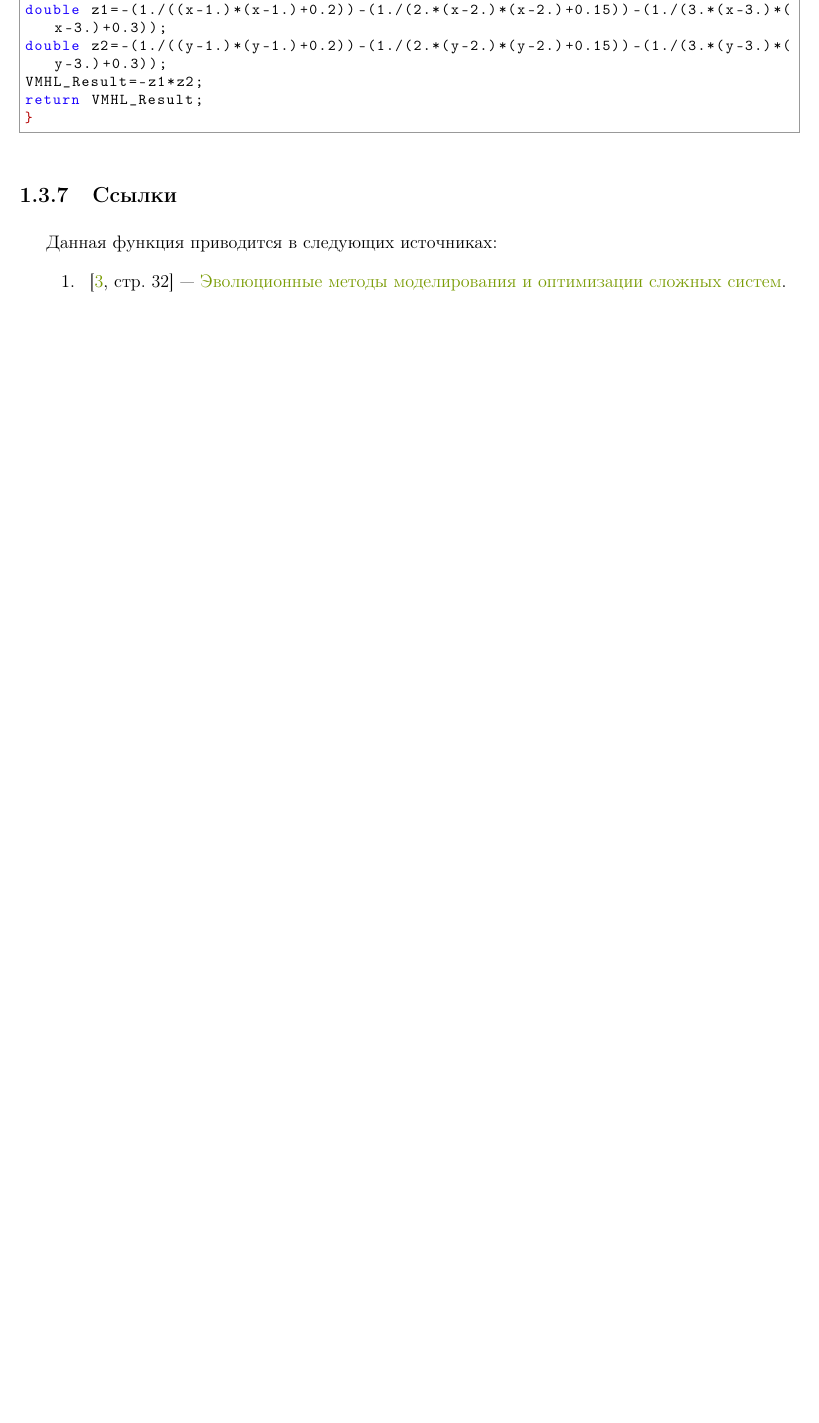
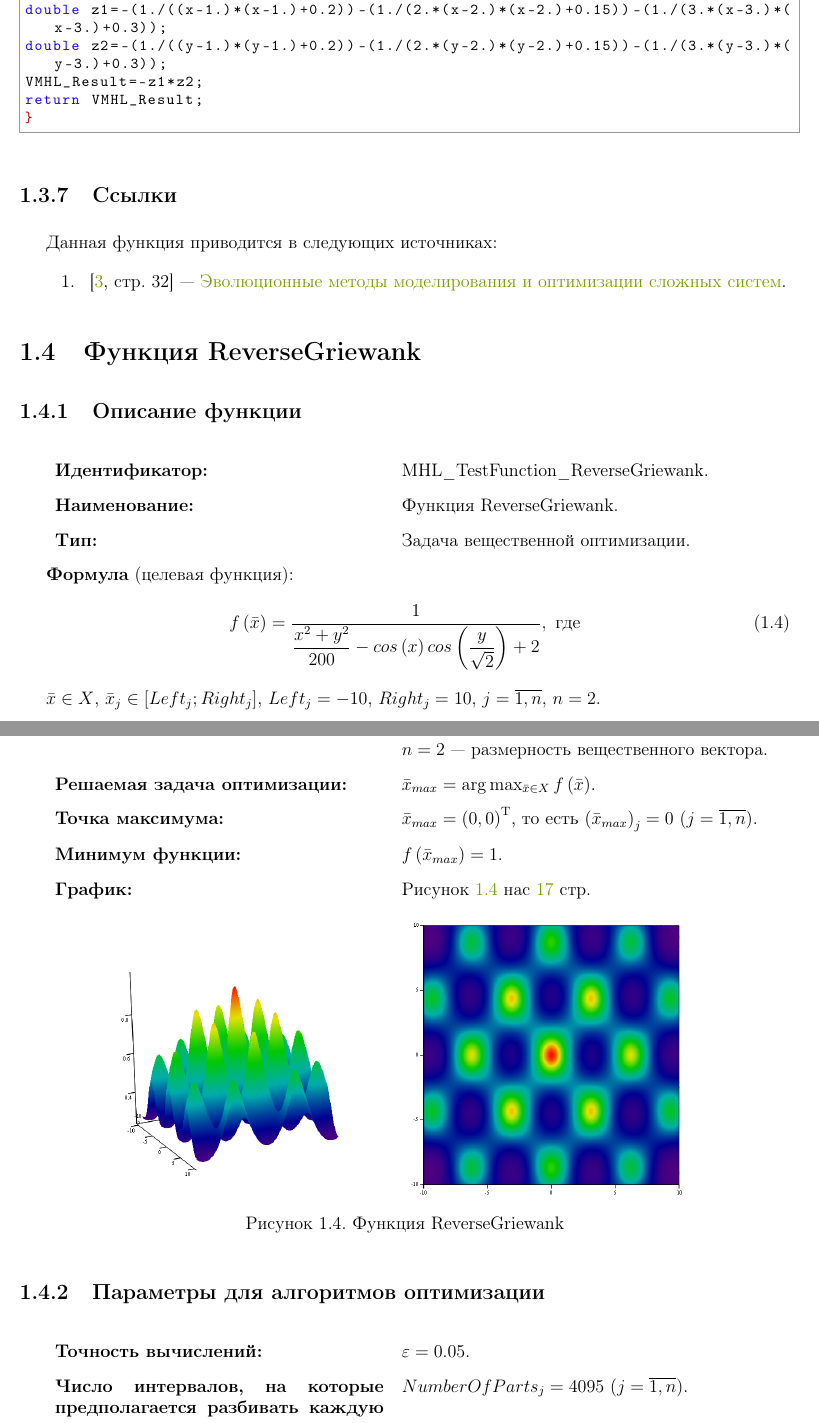
Before and after one commit to Harrix/Harrix-TestFunctions, a LaTeX document (Source/_HarrixTestFunctions.tex, which reads Source/MHL_TestFunction_ReverseGriewank.tex): part of page 16 of 31 before the commit and two parts of pages 16 and 17 of 34 after it, the two joined at a grey line, cut so that both start at the same text, the shorter picture padded with empty space. Compiled offline with pdfLaTeX; a LaTeX package or settings file that is missing is left out.

Commit message:
Версия 1.8
* Добавлена функция MHL_TestFunction_ReverseGriewank.

```diff
--- /dev/null
+++ b/Source/MHL_TestFunction_ReverseGriewank.tex
@@ -0,0 +1,38 @@
+\section {Функция ReverseGriewank}
+
+\subsection {Описание функции}
+
+\begin{tabularwide}
+\textbf{Идентификатор:} & MHL\_TestFunction\_ReverseGriewank. \\
+\textbf{Наименование:} & Функция ReverseGriewank. \\
+\textbf{Тип:} & Задача вещественной оптимизации. \\
+\end{tabularwide}
+
+\textbf{Формула} (целевая функция):
+\begin{equation}
+\label{TestFunctions:eq:MHL_ReverseGriewank}
+f\left( \bar{x}\right) = \dfrac{1}{\dfrac{x^2+y^2}{200}-cos\left( x\right)cos\left( \dfrac{y}{\sqrt{2}}\right)+2  }, \text{ где}
+\end{equation}
+\indent $\bar{x}\in X$, $\bar{x}_j\in \left[ Left_j; Right_j\right] $, $Left_j=-10$, $Right_j=10$, $j=\overline{1,n}$, $n=2$.
+
+\begin{tabularwide}
+\textbf{Обозначение:} &\specialcell{$\bar{x}$ --- вещественный вектор;\\$n = 2$ --- размерность вещественного вектора.}  \\
+\textbf{Решаемая задача оптимизации:} & $\bar{x}_{max}= \arg \max_{\bar{x}\in X} f\left( \bar{x}\right)$.   \\
+\textbf{Точка максимума:} & $\bar{x}_{max}={\left( 0, 0\right)}^\mathrm{T} $, то есть $\left(\bar{x}_{max} \right)_j=0$ ($j=\overline{1,n}$).    \\
+\textbf{Минимум функции:} & $f\left(\bar{x}_{max} \right) =1$.   \\
+\textbf{График:} & Рисунок \ref{TestFunctions:img:MHL_TestFunction_ReverseGriewanke} нас \pageref{TestFunctions:img:MHL_TestFunction_ReverseGriewanke} стр.   \\
+\end{tabularwide}
+
+\begin{figure} [h]
+  \center
+  \includegraphics [scale=0.5] {MHL_TestFunction_ReverseGriewank}
+  \caption{Функция ReverseGriewank}
+  \label{TestFunctions:img:MHL_TestFunction_ReverseGriewanke}
+\end{figure}
+
+\subsection {Параметры для алгоритмов оптимизации}
+
+\begin{tabularwide}
+\textbf{Точность вычислений:} & $\varepsilon=0.05$. \\
+\textbf{Число интервалов, на которые предполагается разбивать каждую компоненту вектора $\bar{x}$ в пределах своего изменения} (для алгоритмов дискретной оптимизации) : & $NumberOfParts_j=4095$ ($j=\overline{1,n}$). \\
+\textbf{Для этого длина бинарной строки для $x_j$ координаты равна} (для алгоритмов бинарной оптимизации) : & $\left( k_2\right)_j=12$ ($j=\overline{1,n}$). \\
@@ -0,0 +53 @@
+\subsection {Нахождение ошибки оптимизации}
```
Also changed, not shown: Source/_HarrixTestFunctions.tex (+1 -0 lines), Source/title.tex (+1 -1 lines), CHANGELOG.md, README.md, Source/images/MHL_TestFunction_ReverseGriewank.png (added), _HarrixTestFunctions.pdf, Source/MHL_TestFunction_ReverseGriewank.tex (71 more changed lines), 2 other files.
